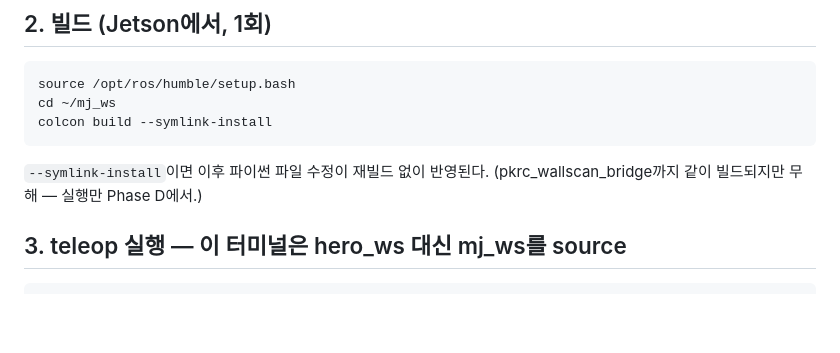
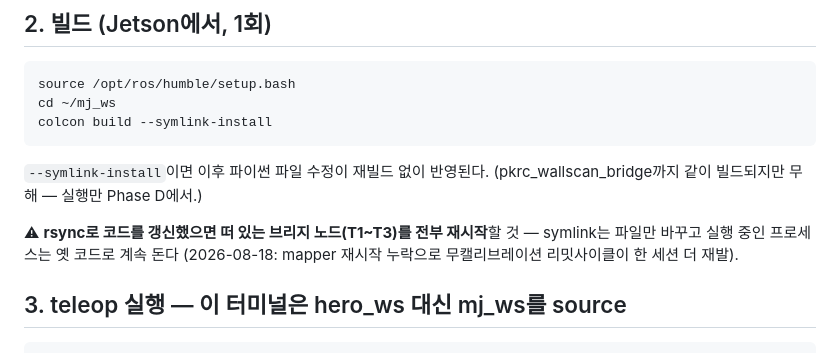
Before and after one commit to sbdMJ/UnderwaterScanningRobot, a Markdown page: marinelab/ros/mj_ws_README.md, the part around the change. GitHub-like rendering; blank space fills up the shorter version.

Commit message:
docs: restart ALL bridge nodes after rsync — stale mapper process repeated the uncalibrated limit cycle
Co-Authored-By: Claude Fable 5 <noreply@anthropic.com>

```diff
--- a/marinelab/ros/mj_ws_README.md
+++ b/marinelab/ros/mj_ws_README.md
@@ -34,6 +34,10 @@ colcon build --symlink-install
 
 `--symlink-install`이면 이후 파이썬 파일 수정이 재빌드 없이 반영된다.
 (pkrc_wallscan_bridge까지 같이 빌드되지만 무해 — 실행만 Phase D에서.)
+
+⚠ **rsync로 코드를 갱신했으면 떠 있는 브리지 노드(T1~T3)를 전부 재시작**할 것
+— symlink는 파일만 바꾸고 실행 중인 프로세스는 옛 코드로 계속 돈다 (2026-08-18:
+mapper 재시작 누락으로 무캘리브레이션 리밋사이클이 한 세션 더 재발).
 
 ## 3. teleop 실행 — 이 터미널은 hero_ws 대신 mj_ws를 source
 
```
